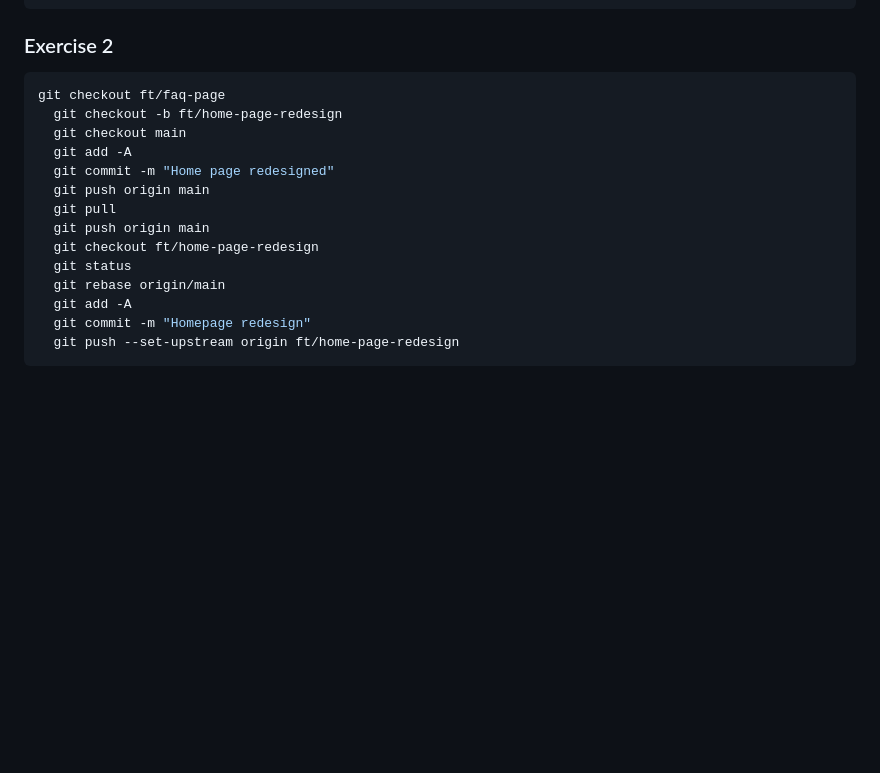
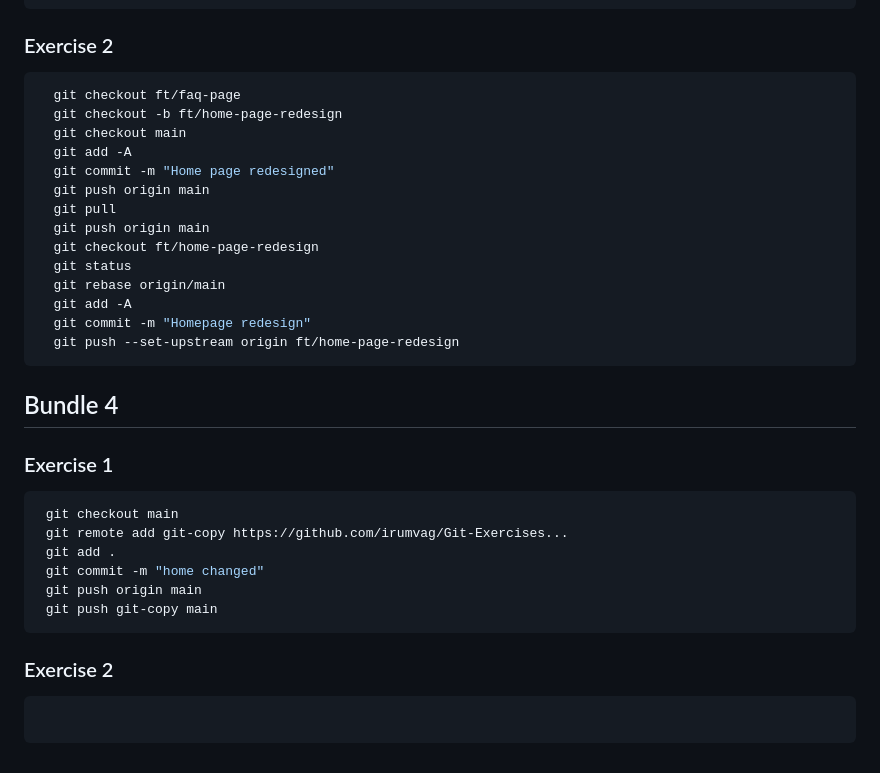
Before and after one commit to irumvag/Gym-Git-Exercise-Solutions, a Markdown page: README.md, the part around the change. Drawn GitHub-style; blank space fills up the shorter version.

````diff
--- a/README.md
+++ b/README.md
@@ -136,7 +136,7 @@ git status
 ```
 ### Exercise 2
 ```bash
-git checkout ft/faq-page
+  git checkout ft/faq-page
   git checkout -b ft/home-page-redesign
   git checkout main
   git add -A
@@ -151,3 +151,17 @@ git checkout ft/faq-page
   git commit -m "Homepage redesign"
   git push --set-upstream origin ft/home-page-redesign
 ```
+## Bundle 4
+### Exercise 1
+```bash
+ git checkout main
+ git remote add git-copy https://github.com/irumvag/Git-Exercises...
+ git add .
+ git commit -m "home changed"
+ git push origin main
+ git push git-copy main
+```
+### Exercise 2
+```bash
+
+```
````
